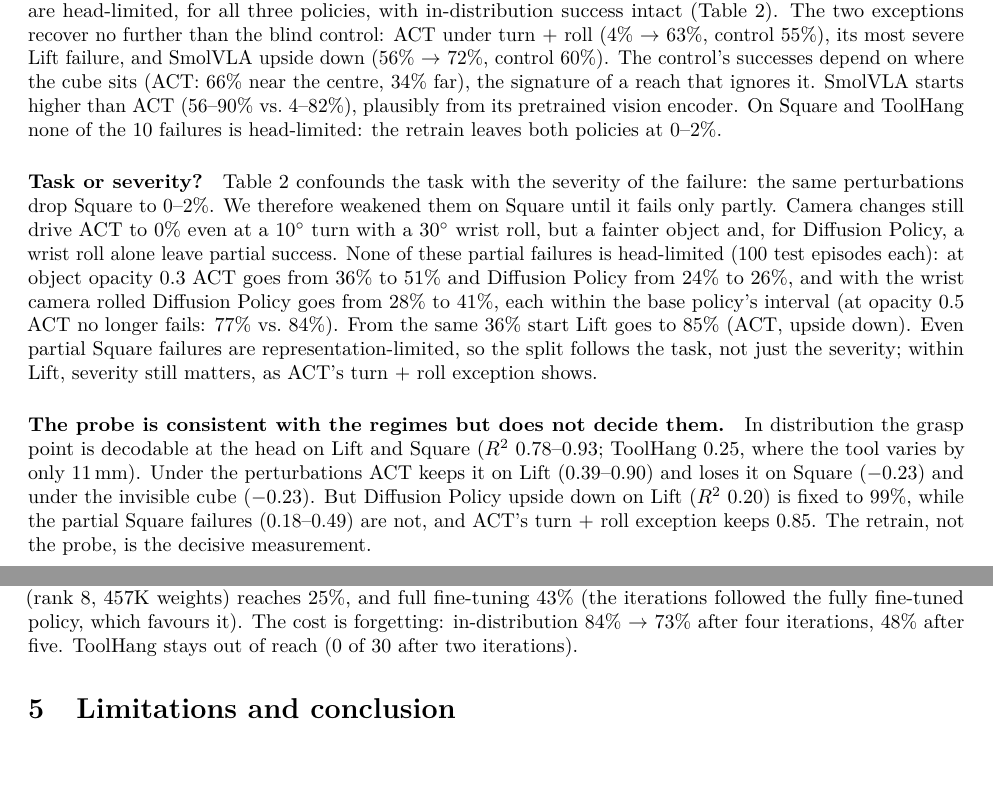
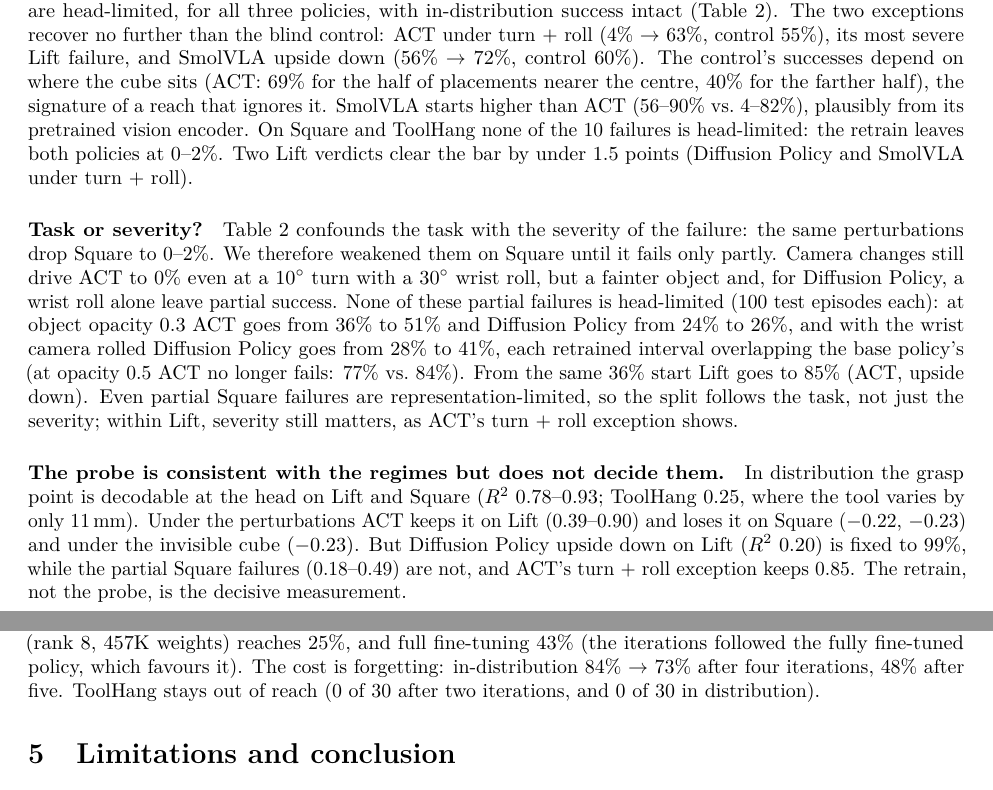
Before and after one commit to HenryNVP/edge-vla-hil, a LaTeX paper (paper/main.tex): two parts of pages 4 and 5 of 7, joined at a grey line, cut so that both start at the same text, the shorter picture padded with empty space. Compiled offline with pdfLaTeX.

Commit message:
Paper: number fixes from a full recheck; rate() no longer double-counts non-eval3 dirs

```diff
--- a/paper/main.tex
+++ b/paper/main.tex
@@ -322,10 +324,11 @@ head-limited / failures & 4/5 & 4/4 & 1/2 & 0/5 & 0/4 & 0/1\\
 cause a failure are head-limited, for all three policies, with in-distribution success intact
 (Table~\ref{tab:grid}). The two exceptions recover no further than the blind control: ACT under
 turn + roll (4\% $\to$ 63\%, control 55\%), its most severe Lift failure, and SmolVLA upside down
-(56\% $\to$ 72\%, control 60\%). The control's successes depend on where the cube sits (ACT: 66\% near
-the centre, 34\% far), the signature of a reach that ignores it. SmolVLA starts higher than ACT
+(56\% $\to$ 72\%, control 60\%). The control's successes depend on where the cube sits (ACT: 69\% for
+the half of placements nearer the centre, 40\% for the farther half), the signature of a reach that ignores it. SmolVLA starts higher than ACT
 (56--90\% vs.\ 4--82\%), plausibly from its pretrained vision encoder. On Square and ToolHang none of
-the 10 failures is head-limited: the retrain leaves both policies at 0--2\%.
+the 10 failures is head-limited: the retrain leaves both policies at 0--2\%. Two
+Lift verdicts clear the bar by under 1.5 points (Diffusion Policy and SmolVLA under turn + roll).
 
 \begin{figure}[t]
 \centering
@@ -343,7 +346,7 @@ still drive ACT to 0\% even at a $10^\circ$ turn with a $30^\circ$ wrist roll, b
 for Diffusion Policy, a wrist roll alone leave partial success. None of these partial failures is
 head-limited (100 test episodes each): at object opacity 0.3 ACT goes from 36\% to 51\% and Diffusion
 Policy from 24\% to 26\%, and with the wrist camera rolled Diffusion Policy goes from 28\% to 41\%, each
-within the base policy's interval (at opacity 0.5 ACT no longer fails: 77\% vs.\ 84\%). From the same
+retrained interval overlapping the base policy's (at opacity 0.5 ACT no longer fails: 77\% vs.\ 84\%). From the same
 36\% start Lift goes to 85\% (ACT, upside down). Even partial Square
 failures are representation-limited, so the split follows the task, not just the severity; within
 Lift, severity still matters, as ACT's turn + roll exception shows.
@@ -353,7 +356,7 @@ Lift, severity still matters, as ACT's turn + roll exception shows.
 \paragraph{The probe is consistent with the regimes but does not decide them.} In distribution the
 grasp point is decodable at the head on Lift and Square ($R^2$ 0.78--0.93; ToolHang 0.25, where the
 tool varies by only 11\,mm). Under the perturbations ACT keeps it on Lift (0.39--0.90) and loses it on
-Square ($-0.23$) and under the invisible cube ($-0.23$). But Diffusion Policy upside down on Lift
+Square ($-0.22$, $-0.23$) and under the invisible cube ($-0.23$). But Diffusion Policy upside down on Lift
 ($R^2$ 0.20) is fixed to 99\%, while the partial Square failures (0.18--0.49) are not, and ACT's
 turn + roll exception keeps 0.85. The retrain, not the probe, is the decisive measurement.
 
@@ -363,7 +366,7 @@ Figure~\ref{fig:depth}), one round of full fine-tuning still scores 0\% but brin
 four iterations of labels the head alone stays at 0\%, LoRA (rank 8, 457K weights) reaches 25\%, and
 full fine-tuning 43\% (the iterations followed the fully fine-tuned policy, which favours it). The
 cost is forgetting: in-distribution 84\% $\to$ 73\% after four iterations, 48\% after five. ToolHang
-stays out of reach (0 of 30 after two iterations).
+stays out of reach (0 of 30 after two iterations, and 0 of 30 in distribution).
 
 
 
```
Also changed, not shown: paper/main.tex (10 more changed lines), 1 other file.
